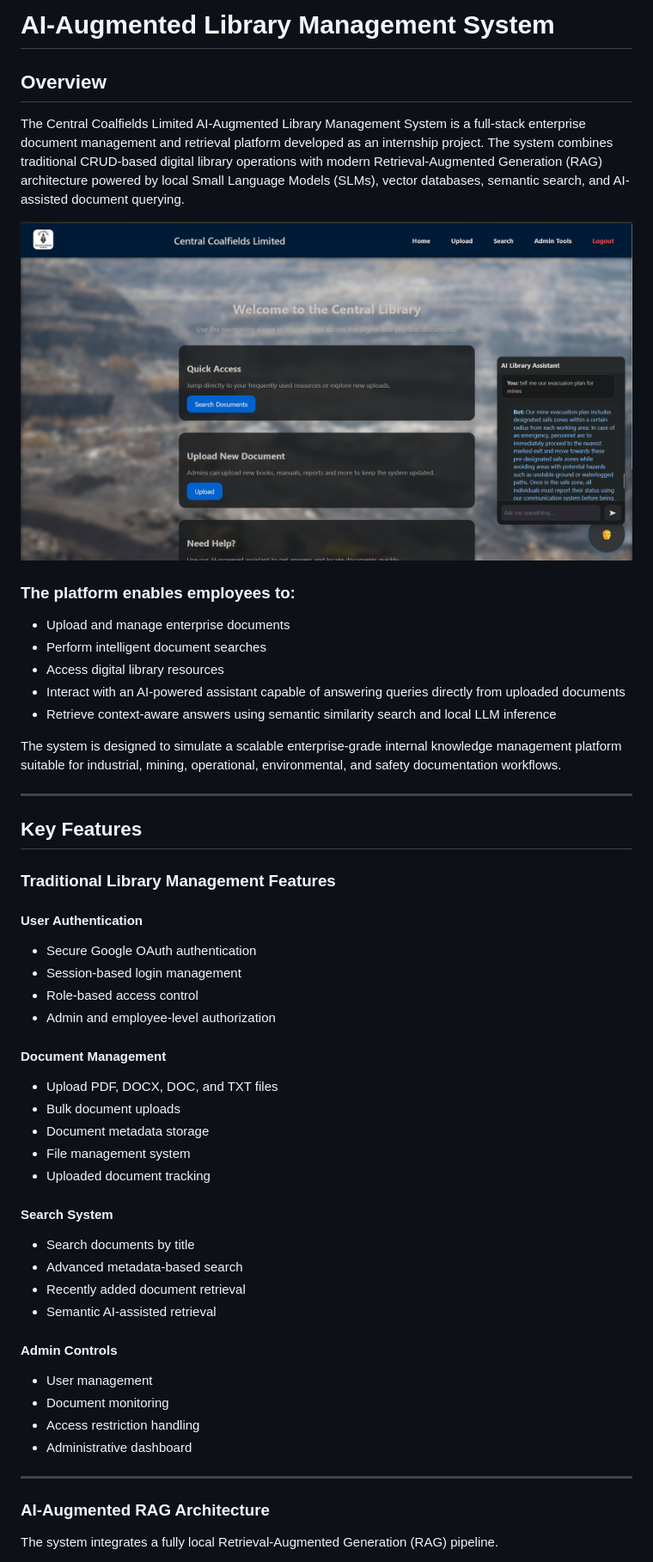
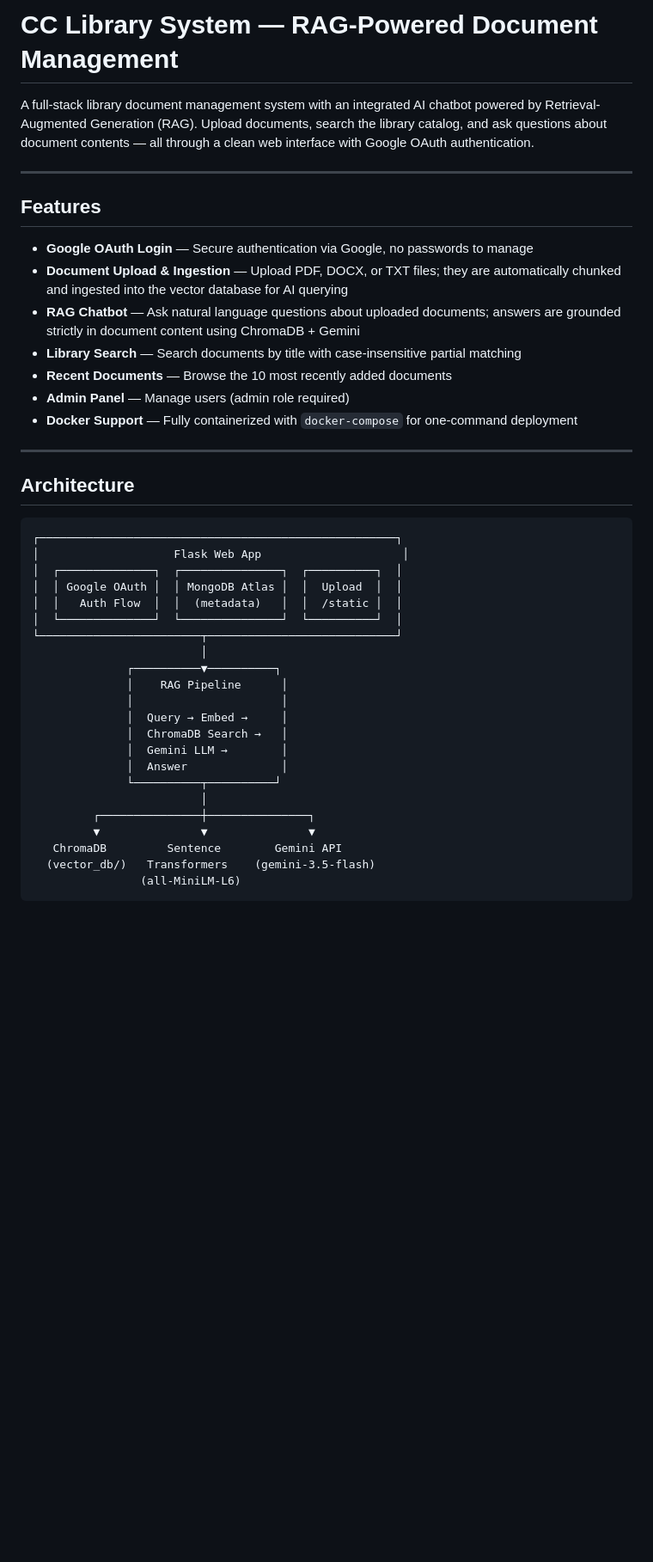
Before and after one commit to Ayushhhh188/AI-Augmented_Library_Management_System, a Markdown page: README.md, the part around one of its changes. Shown at 86% size. Drawn GitHub-style; blank space fills up the shorter version.

````diff
--- a/README.md
+++ b/README.md
@@ -1,54 +1,45 @@
-# AI-Augmented Library Management System
+# CC Library System — RAG-Powered Document Management
 
-## Overview
-
-The Central Coalfields Limited AI-Augmented Library Management System is a full-stack enterprise document management and retrieval platform developed as an internship project. The system combines traditional CRUD-based digital library operations with modern Retrieval-Augmented Generation (RAG) architecture powered by local Small Language Models (SLMs), vector databases, semantic search, and AI-assisted document querying.
-
-![image alt](https://github.com/Ayushhhh188/AI-Augmented_Library_Management_System/blob/3d82ad2f9ab882cfeb1922d8f55a45ffc0072d7e/static/Screenshot%202026-05-20%20003757.png)
-
-### The platform enables employees to:
-- Upload and manage enterprise documents
-- Perform intelligent document searches
-- Access digital library resources
-- Interact with an AI-powered assistant capable of answering queries directly from uploaded documents
-- Retrieve context-aware answers using semantic similarity search and local LLM inference
-
-The system is designed to simulate a scalable enterprise-grade internal knowledge management platform suitable for industrial, mining, operational, environmental, and safety documentation workflows.
+A full-stack library document management system with an integrated AI chatbot powered by Retrieval-Augmented Generation (RAG). Upload documents, search the library catalog, and ask questions about document contents — all through a clean web interface with Google OAuth authentication.
 
 ---
 
-## Key Features
+## Features
 
-### Traditional Library Management Features
-
-#### User Authentication
-- Secure Google OAuth authentication
-- Session-based login management
-- Role-based access control
-- Admin and employee-level authorization
-
-#### Document Management
-- Upload PDF, DOCX, DOC, and TXT files
-- Bulk document uploads
-- Document metadata storage
-- File management system
-- Uploaded document tracking
-
-#### Search System
-- Search documents by title
-- Advanced metadata-based search
-- Recently added document retrieval
-- Semantic AI-assisted retrieval
-
-#### Admin Controls
-- User management
-- Document monitoring
-- Access restriction handling
-- Administrative dashboard
+- **Google OAuth Login** — Secure authentication via Google, no passwords to manage
+- **Document Upload & Ingestion** — Upload PDF, DOCX, or TXT files; they are automatically chunked and ingested into the vector database for AI querying
+- **RAG Chatbot** — Ask natural language questions about uploaded documents; answers are grounded strictly in document content using ChromaDB + Gemini
+- **Library Search** — Search documents by title with case-insensitive partial matching
+- **Recent Documents** — Browse the 10 most recently added documents
+- **Admin Panel** — Manage users (admin role required)
+- **Docker Support** — Fully containerized with `docker-compose` for one-command deployment
 
 ---
 
-### AI-Augmented RAG Architecture
+## Architecture
 
-The system integrates a fully local Retrieval-Augmented Generation (RAG) pipeline.
+```
+┌─────────────────────────────────────────────────────┐
+│                    Flask Web App                     │
+│  ┌──────────────┐  ┌───────────────┐  ┌──────────┐  │
+│  │ Google OAuth │  │ MongoDB Atlas │  │  Upload  │  │
+│  │   Auth Flow  │  │  (metadata)   │  │  /static │  │
+│  └──────────────┘  └───────────────┘  └──────────┘  │
+└────────────────────────┬────────────────────────────┘
+                         │
+              ┌──────────▼──────────┐
+              │    RAG Pipeline      │
+              │                      │
+              │  Query → Embed →     │
+              │  ChromaDB Search →   │
+              │  Gemini LLM →        │
+              │  Answer              │
+              └──────────┬──────────┘
+                         │
+         ┌───────────────┼───────────────┐
+         ▼               ▼               ▼
+   ChromaDB         Sentence        Gemini API
+  (vector_db/)   Transformers    (gemini-3.5-flash)
+                (all-MiniLM-L6)
+```
 
````
Also changed, not shown: other parts of README.md (+189 -173 lines).
